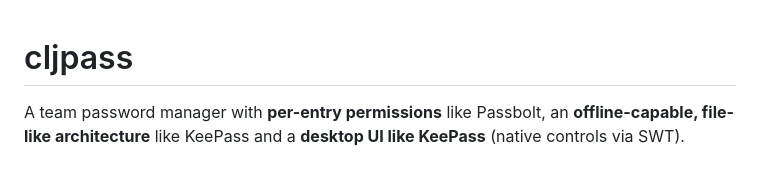
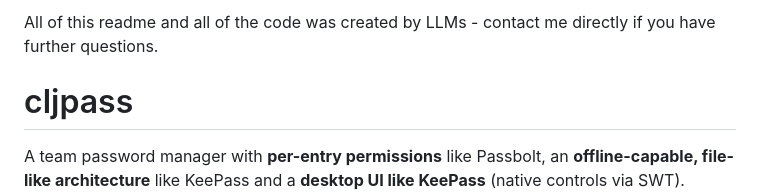
Before and after one commit to 0nelight/cljpass, a Markdown page: README.md, the part around the change. GitHub-like rendering; blank space fills up the shorter version.

Commit message:
README.md aktualisieren

```diff
--- a/README.md
+++ b/README.md
@@ -1,3 +1,5 @@
+All of this readme and all of the code was created by LLMs - contact me directly if you have further questions.
+
 # cljpass
 
 A team password manager with **per-entry permissions** like Passbolt, an **offline-capable, file-like architecture** like KeePass and a **desktop UI like KeePass** (native controls via SWT). Written in Clojure and shipped with GraalVM native-image as a single binary (starts in ~10 ms, no Java needed). It works on a plain KeePass file or against an end-to-end encrypted team server, and you can switch between the two at any time. The UI is available in English and German.
```
